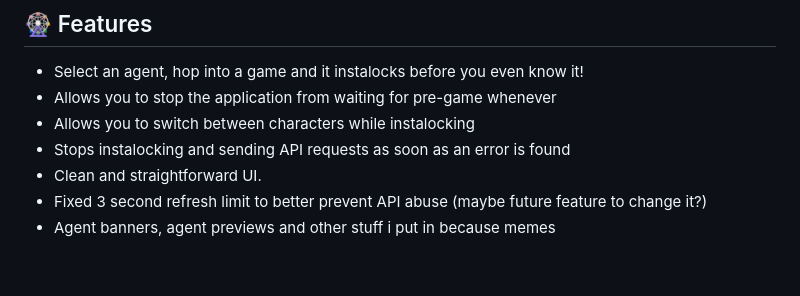
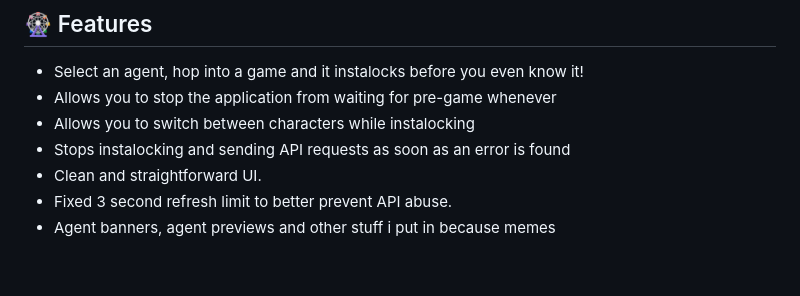
Before and after one commit to SuppliedOrange/VALORANT-Instalocker, a Markdown page: README.md, the part around the change. GitHub-like rendering.

```diff
--- a/README.md
+++ b/README.md
@@ -13,7 +13,7 @@
 - Allows you to switch between characters while instalocking
 - Stops instalocking and sending API requests as soon as an error is found
 - Clean and straightforward UI.
-- Fixed 3 second refresh limit to better prevent API abuse (maybe future feature to change it?)
+- Fixed 3 second refresh limit to better prevent API abuse.
 - Agent banners, agent previews and other stuff i put in because memes
 
 <br>
```
